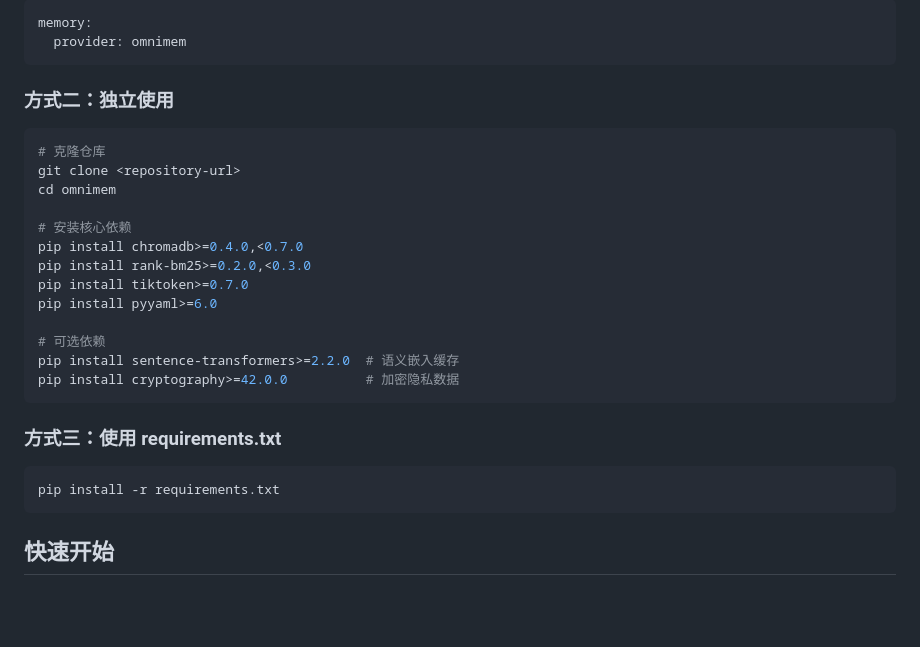
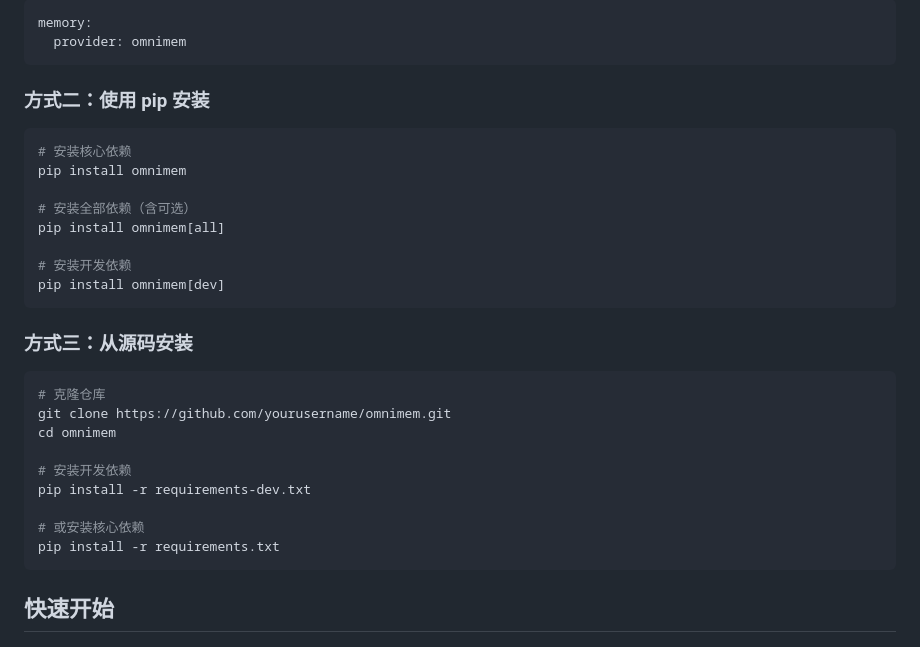
Before and after one commit to weksbwrx62862/omnimem, a Markdown page: README.md, the part around one of its changes. Drawn GitHub-style; blank space fills up the shorter version.

````diff
--- a/README.md
+++ b/README.md
@@ -73,27 +75,30 @@ memory:
   provider: omnimem
 ```
 
-### 方式二：独立使用
+### 方式二：使用 pip 安装
+
+```bash
+# 安装核心依赖
+pip install omnimem
+
+# 安装全部依赖（含可选）
+pip install omnimem[all]
+
+# 安装开发依赖
+pip install omnimem[dev]
+```
+
+### 方式三：从源码安装
 
 ```bash
 # 克隆仓库
-git clone <repository-url>
+git clone https://github.com/yourusername/omnimem.git
 cd omnimem
 
-# 安装核心依赖
-pip install chromadb>=0.4.0,<0.7.0
-pip install rank-bm25>=0.2.0,<0.3.0
-pip install tiktoken>=0.7.0
-pip install pyyaml>=6.0
+# 安装开发依赖
+pip install -r requirements-dev.txt
 
-# 可选依赖
-pip install sentence-transformers>=2.2.0  # 语义嵌入缓存
-pip install cryptography>=42.0.0          # 加密隐私数据
-```
-
-### 方式三：使用 requirements.txt
-
-```bash
+# 或安装核心依赖
 pip install -r requirements.txt
 ```
 
````
Also changed, not shown: other parts of README.md (+57 -16 lines), ACKNOWLEDGMENTS.md (added, +106 -0 lines).
